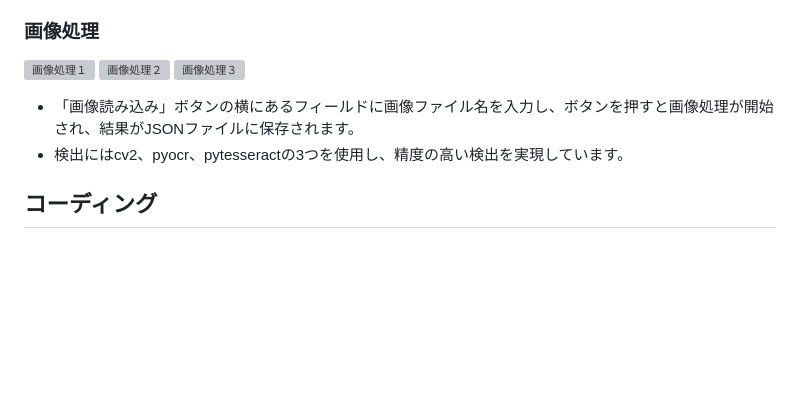
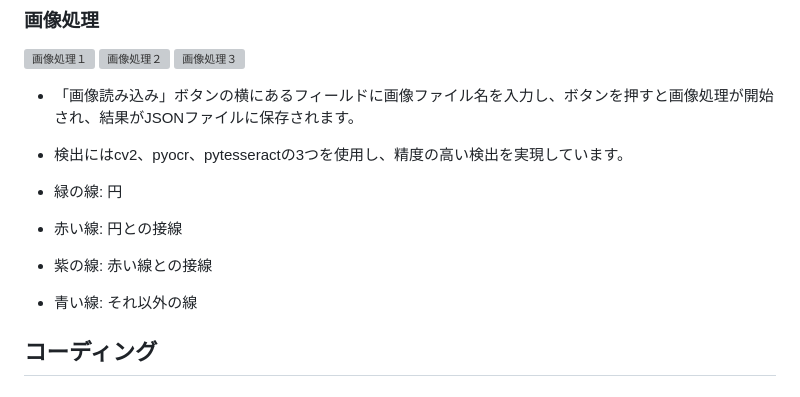
Before and after one commit to show8888fire/estimate.github.io, a Markdown page: README.md, the part around the change. Drawn GitHub-style; blank space fills up the shorter version; grey boxes are pictures that could not be loaded.

Commit message:
color_add

```diff
--- a/README.md
+++ b/README.md
@@ -69,6 +69,12 @@ JavaScriptの経験を踏まえ、次のステップとしてPythonを学びた
 - 「画像読み込み」ボタンの横にあるフィールドに画像ファイル名を入力し、ボタンを押すと画像処理が開始され、結果がJSONファイルに保存されます。
 - 検出にはcv2、pyocr、pytesseractの3つを使用し、精度の高い検出を実現しています。
 
+- <span style="color: green;">緑の線</span>: 円
+- <span style="color: red;">赤い線</span>: 円との接線
+- <span style="color: purple;">紫の線</span>: 赤い線との接線
+- <span style="color: blue;">青い線</span>: それ以外の線
+
+
 ## コーディング
 
 ### 見積もり
```
